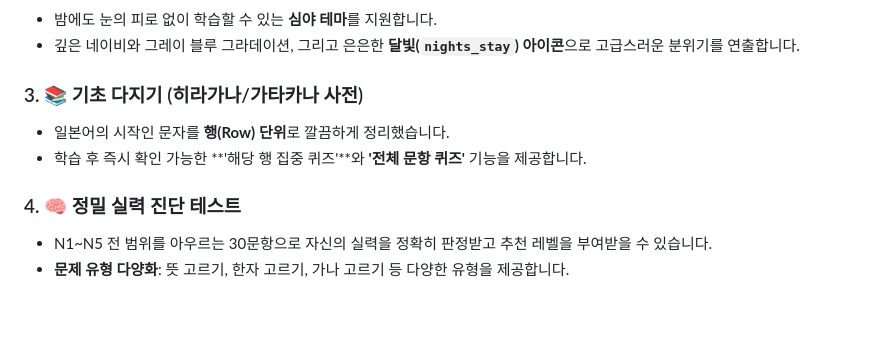
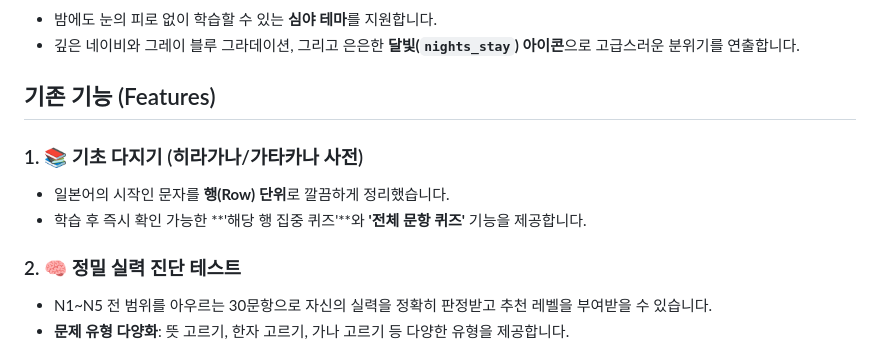
Before and after one commit to Teachsue/my_Voca_JLPT, a Markdown page: README.md, the part around one of its changes. GitHub-like rendering; blank space fills up the shorter version.

Commit message:
Fix_Read.md5

```diff
--- a/README.md
+++ b/README.md
@@ -20,11 +20,13 @@
 *   밤에도 눈의 피로 없이 학습할 수 있는 **심야 테마**를 지원합니다.
 *   깊은 네이비와 그레이 블루 그라데이션, 그리고 은은한 **달빛(`nights_stay`) 아이콘**으로 고급스러운 분위기를 연출합니다.
 
-### 3. 📚 기초 다지기 (히라가나/가타카나 사전)
+## 기존 기능 (Features)
+
+### 1. 📚 기초 다지기 (히라가나/가타카나 사전)
 *   일본어의 시작인 문자를 **행(Row) 단위**로 깔끔하게 정리했습니다.
 *   학습 후 즉시 확인 가능한 **'해당 행 집중 퀴즈'**와 **'전체 문항 퀴즈'** 기능을 제공합니다.
 
-### 4. 🧠 정밀 실력 진단 테스트
+### 2. 🧠 정밀 실력 진단 테스트
 *   N1~N5 전 범위를 아우르는 30문항으로 자신의 실력을 정확히 판정받고 추천 레벨을 부여받을 수 있습니다.
 *   **문제 유형 다양화**: 뜻 고르기, 한자 고르기, 가나 고르기 등 다양한 유형을 제공합니다.
 
```
Also changed, not shown: other parts of README.md (+2 -0 lines).
